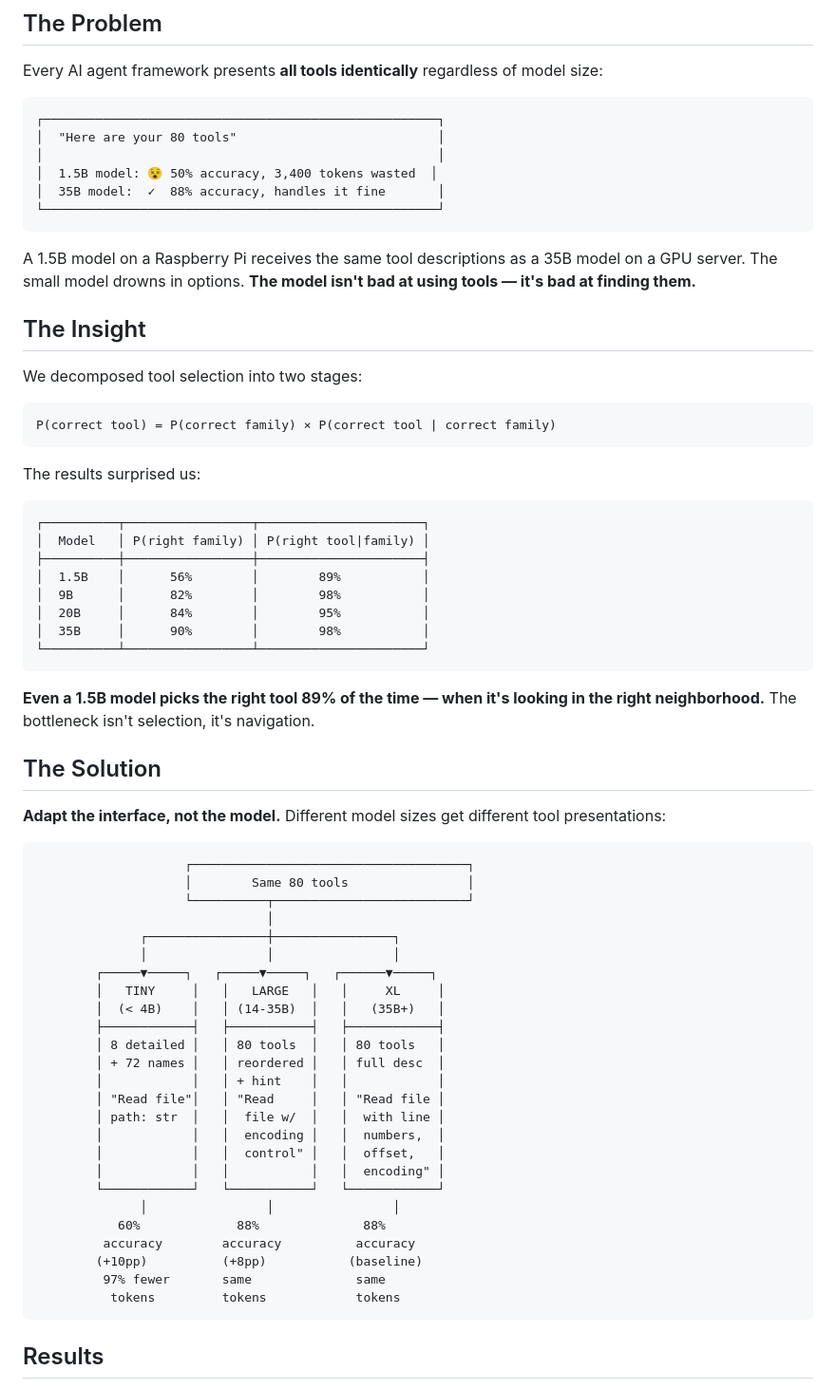
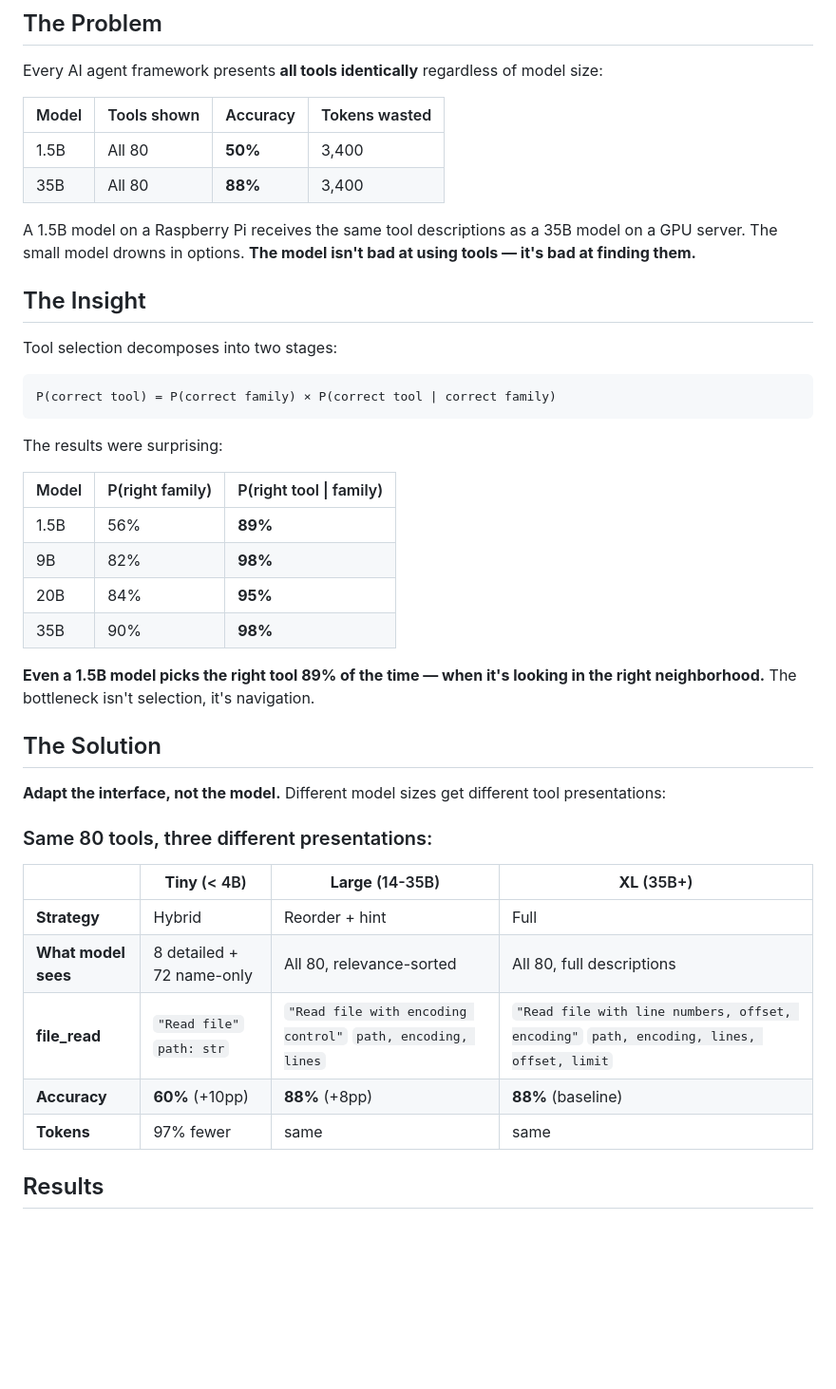
Before and after one commit to yantrikos/tier, a Markdown page: README.md, the part around the change. Shown at 95% size. GitHub-like rendering; blank space fills up the shorter version.

Commit message:
README: fix tables to proper markdown, cleaner visuals

````diff
--- a/README.md
+++ b/README.md
@@ -14,37 +14,29 @@
 
 Every AI agent framework presents **all tools identically** regardless of model size:
 
-```
-┌─────────────────────────────────────────────────────┐
-│  "Here are your 80 tools"                           │
-│                                                     │
-│  1.5B model: 😵 50% accuracy, 3,400 tokens wasted  │
-│  35B model:  ✓  88% accuracy, handles it fine       │
-└─────────────────────────────────────────────────────┘
-```
+| Model | Tools shown | Accuracy | Tokens wasted |
+|-------|------------|----------|---------------|
+| 1.5B | All 80 | **50%** | 3,400 |
+| 35B | All 80 | **88%** | 3,400 |
 
 A 1.5B model on a Raspberry Pi receives the same tool descriptions as a 35B model on a GPU server. The small model drowns in options. **The model isn't bad at using tools — it's bad at finding them.**
 
 ## The Insight
 
-We decomposed tool selection into two stages:
+Tool selection decomposes into two stages:
 
 ```
 P(correct tool) = P(correct family) × P(correct tool | correct family)
 ```
 
-The results surprised us:
+The results were surprising:
 
-```
-┌──────────┬─────────────────┬──────────────────────┐
-│  Model   │ P(right family) │ P(right tool|family) │
-├──────────┼─────────────────┼──────────────────────┤
-│  1.5B    │      56%        │        89%           │
-│  9B      │      82%        │        98%           │
-│  20B     │      84%        │        95%           │
-│  35B     │      90%        │        98%           │
-└──────────┴─────────────────┴──────────────────────┘
-```
+| Model | P(right family) | P(right tool \| family) |
+|-------|----------------|----------------------|
+| 1.5B | 56% | **89%** |
+| 9B | 82% | **98%** |
+| 20B | 84% | **95%** |
+| 35B | 90% | **98%** |
 
 **Even a 1.5B model picks the right tool 89% of the time — when it's looking in the right neighborhood.** The bottleneck isn't selection, it's navigation.
 
@@ -52,33 +44,15 @@ The results surprised us:
 
 **Adapt the interface, not the model.** Different model sizes get different tool presentations:
 
-```
-                    ┌─────────────────────────────────────┐
-                    │        Same 80 tools                │
-                    └──────────┬──────────────────────────┘
-                               │
-              ┌────────────────┼────────────────┐
-              │                │                │
-        ┌─────▼─────┐   ┌─────▼─────┐   ┌──────▼─────┐
-        │   TINY     │   │   LARGE   │   │     XL     │
-        │  (< 4B)    │   │ (14-35B)  │   │   (35B+)   │
-        ├────────────┤   ├───────────┤   ├────────────┤
-        │ 8 detailed │   │ 80 tools  │   │ 80 tools   │
-        │ + 72 names │   │ reordered │   │ full desc  │
-        │            │   │ + hint    │   │            │
-        │ "Read file"│   │ "Read     │   │ "Read file │
-        │ path: str  │   │  file w/  │   │  with line │
-        │            │   │  encoding │   │  numbers,  │
-        │            │   │  control" │   │  offset,   │
-        │            │   │           │   │  encoding" │
-        └────────────┘   └───────────┘   └────────────┘
-              │                │                │
-           60%             88%              88%
-         accuracy        accuracy          accuracy
-        (+10pp)          (+8pp)           (baseline)
-         97% fewer       same              same
-          tokens         tokens            tokens
-```
+### Same 80 tools, three different presentations:
+
+| | **Tiny** (< 4B) | **Large** (14-35B) | **XL** (35B+) |
+|---|---|---|---|
+| **Strategy** | Hybrid | Reorder + hint | Full |
+| **What model sees** | 8 detailed + 72 name-only | All 80, relevance-sorted | All 80, full descriptions |
+| **file_read** | `"Read file"` `path: str` | `"Read file with encoding control"` `path, encoding, lines` | `"Read file with line numbers, offset, encoding"` `path, encoding, lines, offset, limit` |
+| **Accuracy** | **60%** (+10pp) | **88%** (+8pp) | **88%** (baseline) |
+| **Tokens** | 97% fewer | same | same |
 
 ## Results
 
````
